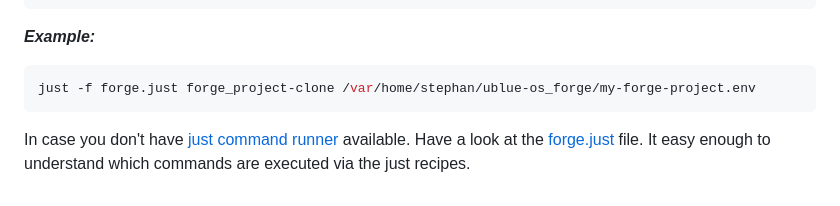
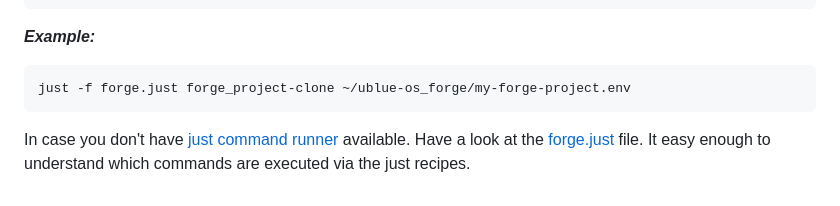
Before and after one commit to ublue-os/forge, a Markdown page: README.md, the part around the change. Rendered like a GitHub page.

Commit message:
style(main): make example shorter

````diff
--- a/README.md
+++ b/README.md
@@ -86,7 +86,7 @@ just -f forge.just {{ recipe_name }} {{ forge_config_var_file }}
 **_Example:_**
 
 ```sh
-just -f forge.just forge_project-clone /var/home/stephan/ublue-os_forge/my-forge-project.env
+just -f forge.just forge_project-clone ~/ublue-os_forge/my-forge-project.env
 ```
 
 In case you don't have [just command runner](https://github.com/casey/just) available.
````
